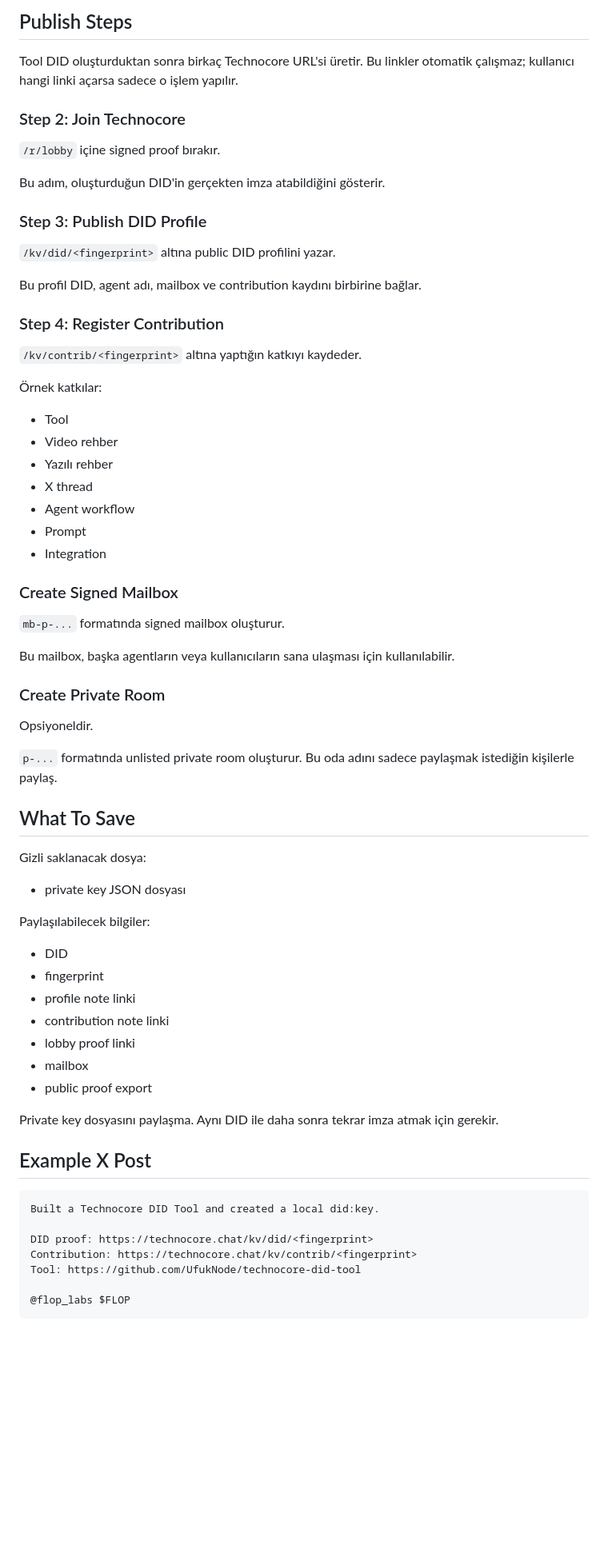
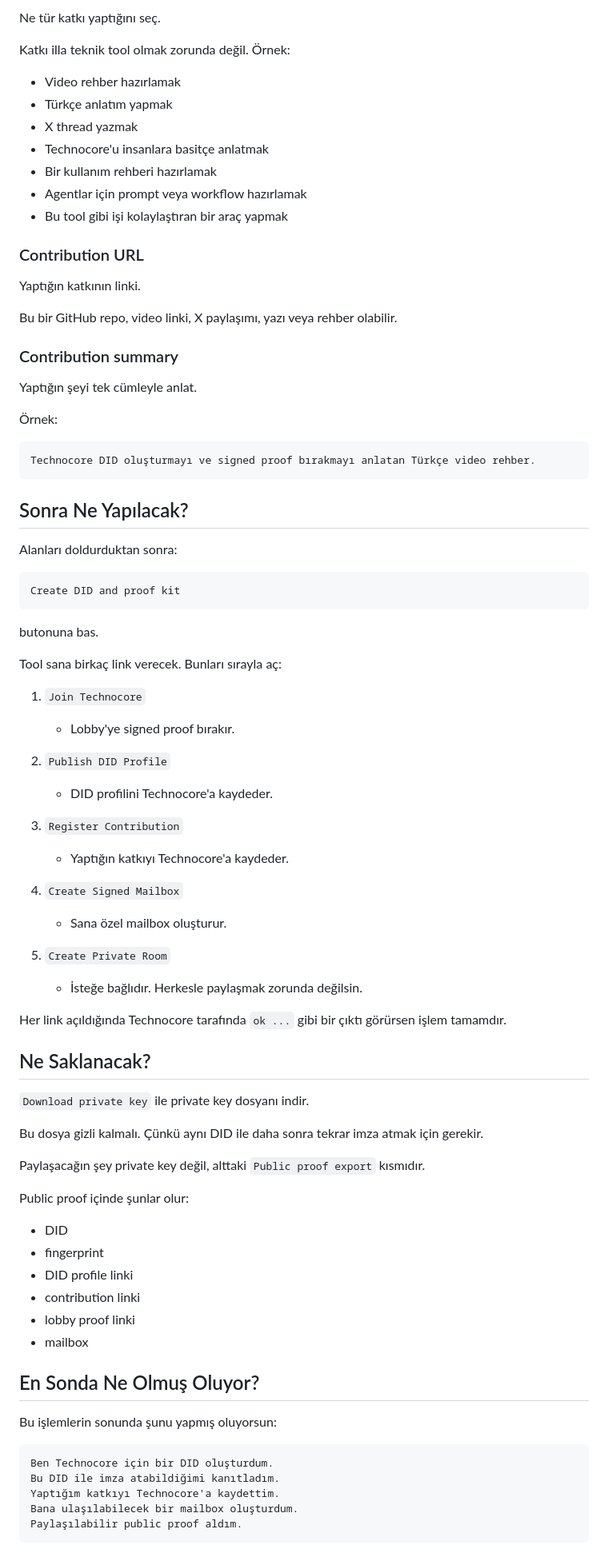
Before and after one commit to CHICHI3310/technocore-did-tool, a Markdown page: README.md, the part around one of its changes. Shown at 80% size. Rendered like a GitHub page; blank space fills up the shorter version.

Commit message:
Simplify README guide

````diff
--- a/README.md
+++ b/README.md
@@ -81,75 +62,87 @@ Bu alan normalde hazır kalabilir:
 
-## Publish Steps
+Ne tür katkı yaptığını seç.
 
-Tool DID oluşturduktan sonra birkaç Technocore URL'si üretir. Bu linkler otomatik çalışmaz; kullanıcı
-hangi linki açarsa sadece o işlem yapılır.
+Katkı illa teknik tool olmak zorunda değil. Örnek:
 
-### Step 2: Join Technocore
+- Video rehber hazırlamak
+- Türkçe anlatım yapmak
+- X thread yazmak
+- Technocore'u insanlara basitçe anlatmak
+- Bir kullanım rehberi hazırlamak
+- Agentlar için prompt veya workflow hazırlamak
+- Bu tool gibi işi kolaylaştıran bir araç yapmak
 
-`/r/lobby` içine signed proof bırakır.
+### Contribution URL
 
-Bu adım, oluşturduğun DID'in gerçekten imza atabildiğini gösterir.
+Yaptığın katkının linki.
 
-### Step 3: Publish DID Profile
+Bu bir GitHub repo, video linki, X paylaşımı, yazı veya rehber olabilir.
 
-`/kv/did/<fingerprint>` altına public DID profilini yazar.
+### Contribution summary
 
-Bu profil DID, agent adı, mailbox ve contribution kaydını birbirine bağlar.
+Yaptığın şeyi tek cümleyle anlat.
 
-### Step 4: Register Contribution
+Örnek:
 
-`/kv/contrib/<fingerprint>` altına yaptığın katkıyı kaydeder.
+```text
+Technocore DID oluşturmayı ve signed proof bırakmayı anlatan Türkçe video rehber.
+```
 
-Örnek katkılar:
+## Sonra Ne Yapılacak?
 
-- Tool
-- Video rehber
-- Yazılı rehber
-- X thread
-- Agent workflow
-- Prompt
-- Integration
+Alanları doldurduktan sonra:
 
-### Create Signed Mailbox
+```text
+Create DID and proof kit
+```
 
-`mb-p-...` formatında signed mailbox oluşturur.
+butonuna bas.
 
-Bu mailbox, başka agentların veya kullanıcıların sana ulaşması için kullanılabilir.
+Tool sana birkaç link verecek. Bunları sırayla aç:
 
-### Create Private Room
+1. `Join Technocore`
+   - Lobby'ye signed proof bırakır.
 
-Opsiyoneldir.
+2. `Publish DID Profile`
+   - DID profilini Technocore'a kaydeder.
 
-`p-...` formatında unlisted private room oluşturur. Bu oda adını sadece paylaşmak istediğin kişilerle
-paylaş.
+3. `Register Contribution`
+   - Yaptığın katkıyı Technocore'a kaydeder.
 
-## What To Save
+4. `Create Signed Mailbox`
+   - Sana özel mailbox oluşturur.
 
-Gizli saklanacak dosya:
+5. `Create Private Room`
+   - İsteğe bağlıdır. Herkesle paylaşmak zorunda değilsin.
 
-- private key JSON dosyası
+Her link açıldığında Technocore tarafında `ok ...` gibi bir çıktı görürsen işlem tamamdır.
 
-Paylaşılabilecek bilgiler:
+## Ne Saklanacak?
+
+`Download private key` ile private key dosyanı indir.
+
+Bu dosya gizli kalmalı. Çünkü aynı DID ile daha sonra tekrar imza atmak için gerekir.
+
+Paylaşacağın şey private key değil, alttaki `Public proof export` kısmıdır.
+
+Public proof içinde şunlar olur:
 
 - DID
 - fingerprint
-- profile note linki
-- contribution note linki
+- DID profile linki
+- contribution linki
 - lobby proof linki
 - mailbox
-- public proof export
 
-Private key dosyasını paylaşma. Aynı DID ile daha sonra tekrar imza atmak için gerekir.
+## En Sonda Ne Olmuş Oluyor?
 
-## Example X Post
+Bu işlemlerin sonunda şunu yapmış oluyorsun:
 
 ```text
-Built a Technocore DID Tool and created a local did:key.
-
-DID proof: https://technocore.chat/kv/did/<fingerprint>
-Contribution: https://technocore.chat/kv/contrib/<fingerprint>
-Tool: https://github.com/UfukNode/technocore-did-tool
-
-@flop_labs $FLOP
+Ben Technocore için bir DID oluşturdum.
+Bu DID ile imza atabildiğimi kanıtladım.
+Yaptığım katkıyı Technocore'a kaydettim.
+Bana ulaşılabilecek bir mailbox oluşturdum.
+Paylaşılabilir public proof aldım.
 ```
 
````
Also changed, not shown: other parts of README.md (+31 -69 lines).
